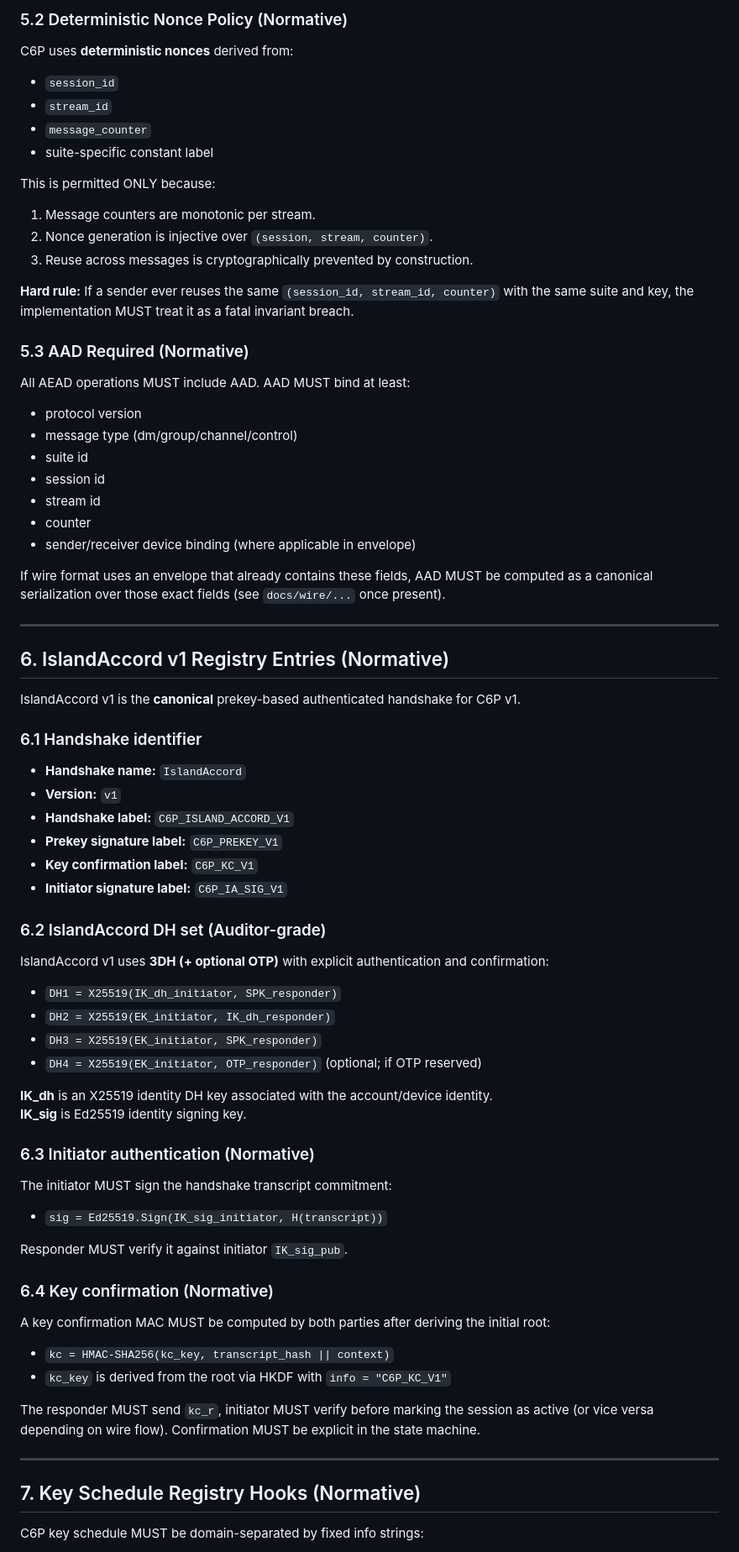
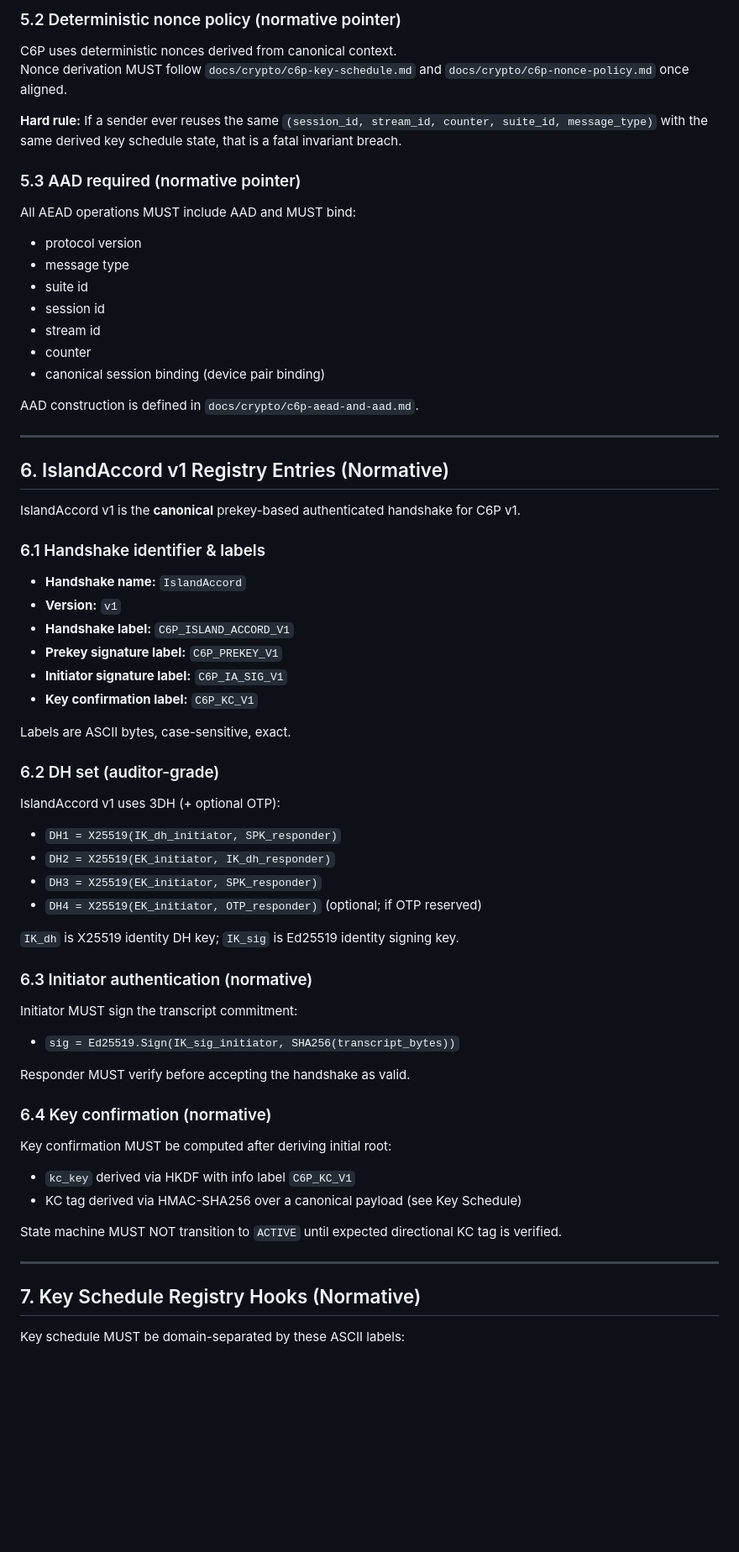
Before and after one commit to convro/convro-6-protocol, a Markdown page: docs/crypto/c6p-crypto-registry.md, the part around one of its changes. Shown at 84% size. Rendered like a GitHub page; blank space fills up the shorter version.

```diff
--- a/docs/crypto/c6p-crypto-registry.md
+++ b/docs/crypto/c6p-crypto-registry.md
@@ -103,31 +127,21 @@ C6P v1 defines the following **wire-stable** suite IDs:
 
-### 5.2 Deterministic Nonce Policy (Normative)
+### 5.2 Deterministic nonce policy (normative pointer)
+C6P uses deterministic nonces derived from canonical context.
+Nonce derivation MUST follow `docs/crypto/c6p-key-schedule.md` and `docs/crypto/c6p-nonce-policy.md` once aligned.
 
-C6P uses **deterministic nonces** derived from:
-- `session_id`
-- `stream_id`
-- `message_counter`
-- suite-specific constant label
+**Hard rule:** If a sender ever reuses the same `(session_id, stream_id, counter, suite_id, message_type)` with the same derived key schedule state, that is a fatal invariant breach.
 
-This is permitted ONLY because:
-1. Message counters are monotonic per stream.
-2. Nonce generation is injective over `(session, stream, counter)`.
-3. Reuse across messages is cryptographically prevented by construction.
-
-**Hard rule:** If a sender ever reuses the same `(session_id, stream_id, counter)` with the same suite and key, the implementation MUST treat it as a fatal invariant breach.
-
-### 5.3 AAD Required (Normative)
-
-All AEAD operations MUST include AAD. AAD MUST bind at least:
+### 5.3 AAD required (normative pointer)
+All AEAD operations MUST include AAD and MUST bind:
 - protocol version
-- message type (dm/group/channel/control)
+- message type
 - suite id
 - session id
 - stream id
 - counter
-- sender/receiver device binding (where applicable in envelope)
+- canonical session binding (device pair binding)
 
-If wire format uses an envelope that already contains these fields, AAD MUST be computed as a canonical serialization over those exact fields (see `docs/wire/...` once present).
+AAD construction is defined in `docs/crypto/c6p-aead-and-aad.md`.
 
 ---
 
@@ -135,47 +149,43 @@ If wire format uses an envelope that already contains these fields, AAD MUST be
 
 IslandAccord v1 is the **canonical** prekey-based authenticated handshake for C6P v1.
 
-### 6.1 Handshake identifier
-
+### 6.1 Handshake identifier & labels
 - **Handshake name:** `IslandAccord`
 - **Version:** `v1`
 - **Handshake label:** `C6P_ISLAND_ACCORD_V1`
 - **Prekey signature label:** `C6P_PREKEY_V1`
+- **Initiator signature label:** `C6P_IA_SIG_V1`
 - **Key confirmation label:** `C6P_KC_V1`
-- **Initiator signature label:** `C6P_IA_SIG_V1`
 
-### 6.2 IslandAccord DH set (Auditor-grade)
+Labels are ASCII bytes, case-sensitive, exact.
 
-IslandAccord v1 uses **3DH (+ optional OTP)** with explicit authentication and confirmation:
+### 6.2 DH set (auditor-grade)
+IslandAccord v1 uses 3DH (+ optional OTP):
 
 - `DH1 = X25519(IK_dh_initiator, SPK_responder)`
 - `DH2 = X25519(EK_initiator, IK_dh_responder)`
 - `DH3 = X25519(EK_initiator, SPK_responder)`
 - `DH4 = X25519(EK_initiator, OTP_responder)` (optional; if OTP reserved)
 
-**IK_dh** is an X25519 identity DH key associated with the account/device identity.
-**IK_sig** is Ed25519 identity signing key.
+`IK_dh` is X25519 identity DH key; `IK_sig` is Ed25519 identity signing key.
 
-### 6.3 Initiator authentication (Normative)
+### 6.3 Initiator authentication (normative)
+Initiator MUST sign the transcript commitment:
 
-The initiator MUST sign the handshake transcript commitment:
+- `sig = Ed25519.Sign(IK_sig_initiator, SHA256(transcript_bytes))`
 
-- `sig = Ed25519.Sign(IK_sig_initiator, H(transcript))`
+Responder MUST verify before accepting the handshake as valid.
 
-Responder MUST verify it against initiator `IK_sig_pub`.
+### 6.4 Key confirmation (normative)
+Key confirmation MUST be computed after deriving initial root:
+- `kc_key` derived via HKDF with info label `C6P_KC_V1`
+- KC tag derived via HMAC-SHA256 over a canonical payload (see Key Schedule)
 
-### 6.4 Key confirmation (Normative)
-
-A key confirmation MAC MUST be computed by both parties after deriving the initial root:
-
-- `kc = HMAC-SHA256(kc_key, transcript_hash || context)`
-- `kc_key` is derived from the root via HKDF with `info = "C6P_KC_V1"`
-
-The responder MUST send `kc_r`, initiator MUST verify before marking the session as active (or vice versa depending on wire flow). Confirmation MUST be explicit in the state machine.
+State machine MUST NOT transition to `ACTIVE` until expected directional KC tag is verified.
 
 ---
 
 ## 7. Key Schedule Registry Hooks (Normative)
 
-C6P key schedule MUST be domain-separated by fixed info strings:
+Key schedule MUST be domain-separated by these ASCII labels:
 
```
Also changed, not shown: other parts of docs/crypto/c6p-crypto-registry.md (+109 -80 lines).
